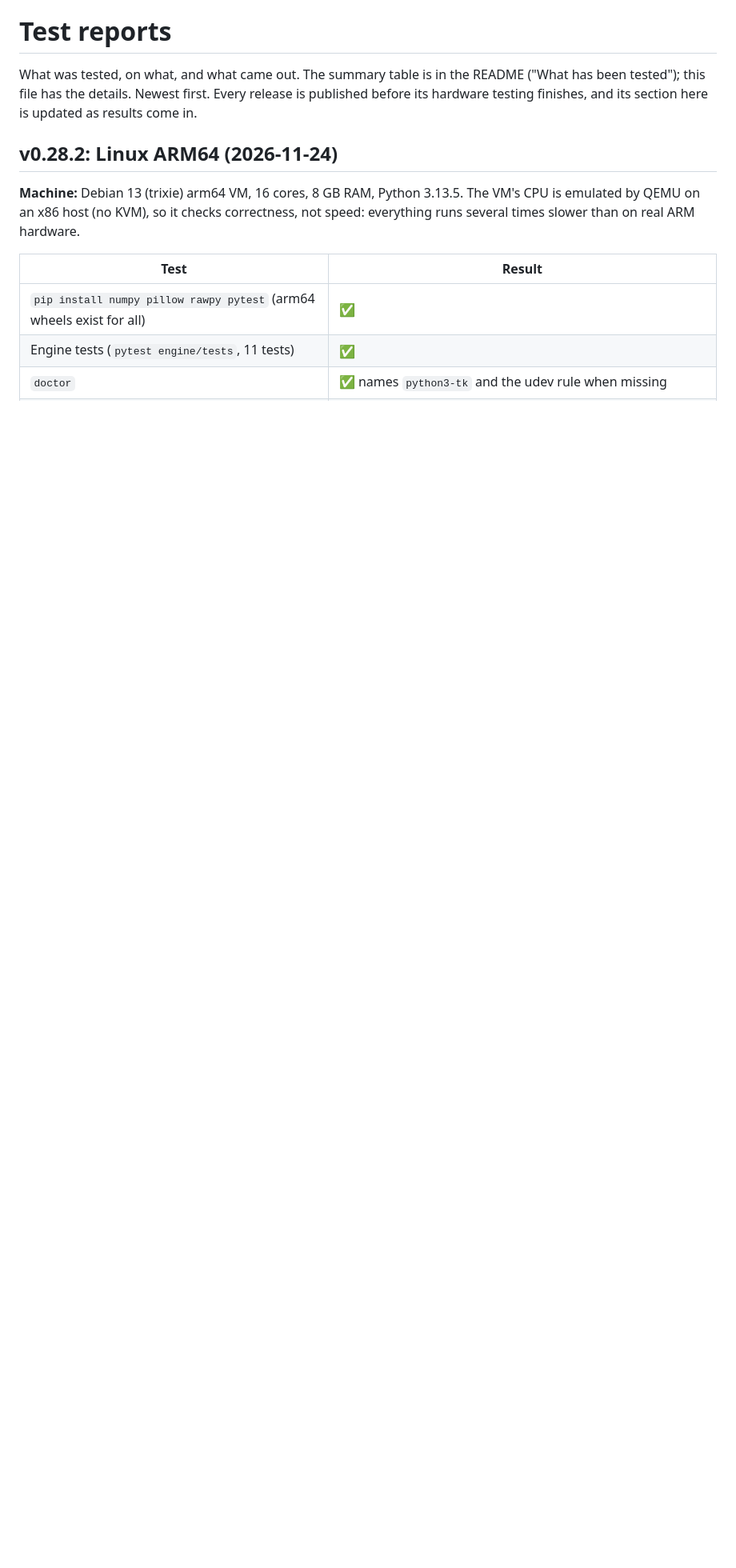
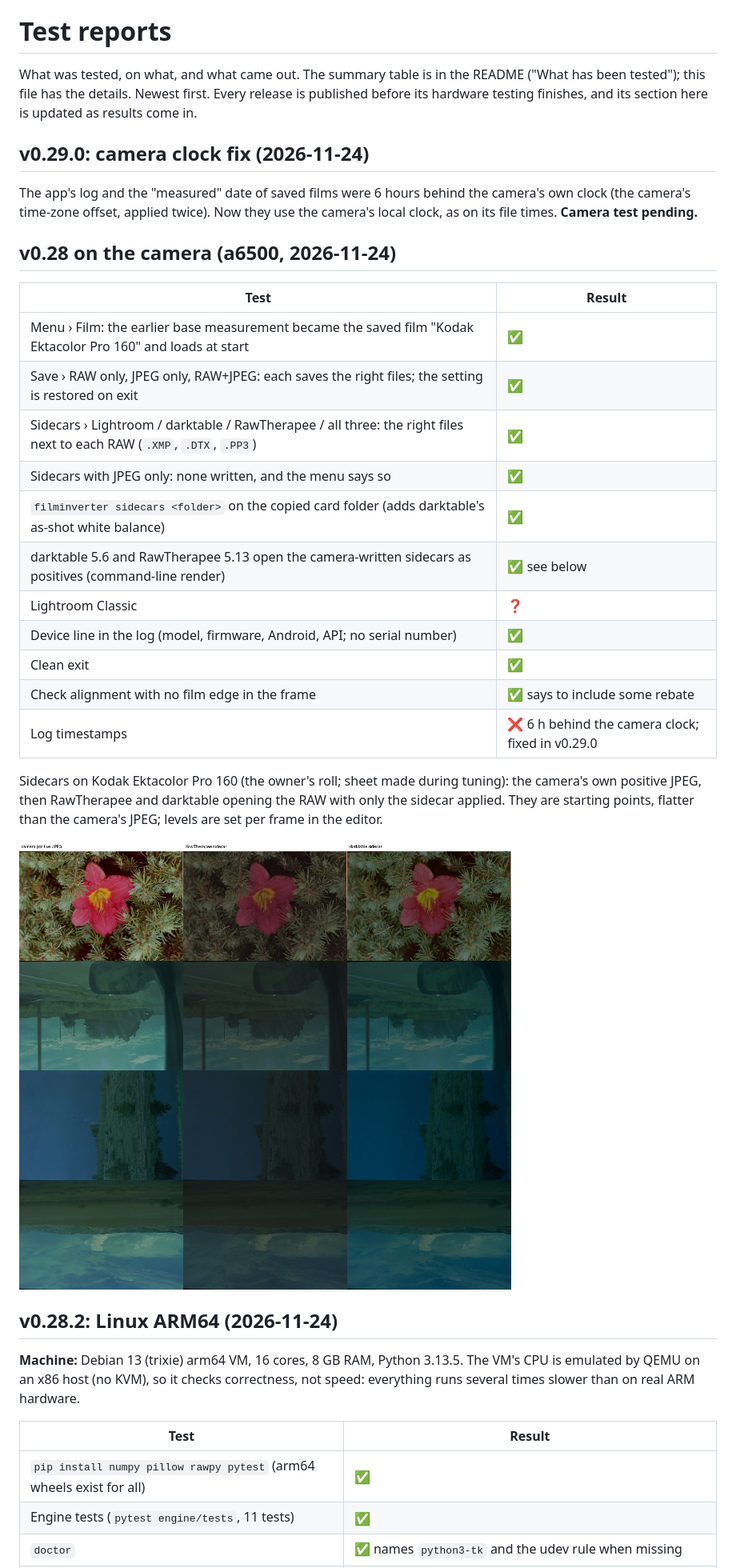
Before and after one commit to largen-l/film-inverter, a Markdown page: docs/testing.md, the part around one of its changes. Shown at 80% size. Drawn GitHub-style; pictures changed too: docs/images/sidecars-ektacolor160.jpg (added); blank space fills up the shorter version.

```diff
--- a/docs/testing.md
+++ b/docs/testing.md
@@ -3,6 +3,34 @@
 What was tested, on what, and what came out. The summary table is in the README ("What has been tested");
 this file has the details. Newest first. Every release is published before its hardware testing finishes, and
 its section here is updated as results come in.
+
+## v0.29.0: camera clock fix (2026-11-24)
+
+The app's log and the "measured" date of saved films were 6 hours behind the camera's own clock (the
+camera's time-zone offset, applied twice). Now they use the camera's local clock, as on its file times.
+**Camera test pending.**
+
+## v0.28 on the camera (a6500, 2026-11-24)
+
+| Test | Result |
+|---|---|
+| Menu › Film: the earlier base measurement became the saved film "Kodak Ektacolor Pro 160" and loads at start | ✅ |
+| Save › RAW only, JPEG only, RAW+JPEG: each saves the right files; the setting is restored on exit | ✅ |
+| Sidecars › Lightroom / darktable / RawTherapee / all three: the right files next to each RAW (`.XMP`, `.DTX`, `.PP3`) | ✅ |
+| Sidecars with JPEG only: none written, and the menu says so | ✅ |
+| `filminverter sidecars <folder>` on the copied card folder (adds darktable's as-shot white balance) | ✅ |
+| darktable 5.6 and RawTherapee 5.13 open the camera-written sidecars as positives (command-line render) | ✅ see below |
+| Lightroom Classic | ❓ |
+| Device line in the log (model, firmware, Android, API; no serial number) | ✅ |
+| Clean exit | ✅ |
+| Check alignment with no film edge in the frame | ✅ says to include some rebate |
+| Log timestamps | ❌ 6 h behind the camera clock; fixed in v0.29.0 |
+
+Sidecars on Kodak Ektacolor Pro 160 (the owner's roll; sheet made during tuning): the camera's own positive
+JPEG, then RawTherapee and darktable opening the RAW with only the sidecar applied. They are starting points,
+flatter than the camera's JPEG; levels are set per frame in the editor.
+
+![Camera positive, RawTherapee sidecar, darktable sidecar](images/sidecars-ektacolor160.jpg)
 
 ## v0.28.2: Linux ARM64 (2026-11-24)
 
```
Also changed, not shown: other parts of docs/testing.md (+3 -0 lines), README.md (+2 -2 lines), 3 other files.
